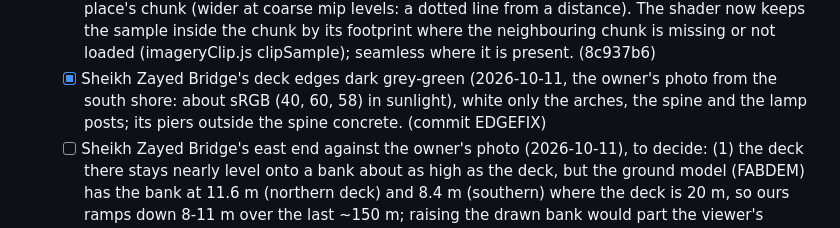
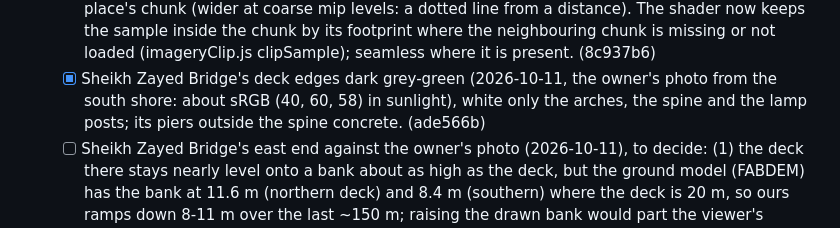
Before and after one commit to SonapSav/nano-fs, a Markdown page: PROJECT.md, the part around the change. GitHub-like rendering.

Commit message:
PROJECT.md: Zayed deck edge commit
Co-Authored-By: Claude Opus 5.5 <noreply@anthropic.com>

```diff
--- a/PROJECT.md
+++ b/PROJECT.md
@@ -1597,7 +1597,7 @@ landmarks; later night lighting, shadows, haze.
     where it is present. (8c937b6)
   - [x] Sheikh Zayed Bridge's deck edges dark grey-green (2026-10-11, the owner's photo from
     the south shore: about sRGB (40, 60, 58) in sunlight), white only the arches, the
-    spine and the lamp posts; its piers outside the spine concrete. (commit EDGEFIX)
+    spine and the lamp posts; its piers outside the spine concrete. (ade566b)
   - [ ] Sheikh Zayed Bridge's east end against the owner's photo (2026-10-11), to decide:
     (1) the deck there stays nearly level onto a bank about as high as the deck, but the
     ground model (FABDEM) has the bank at 11.6 m (northern deck) and 8.4 m (southern) where
```
